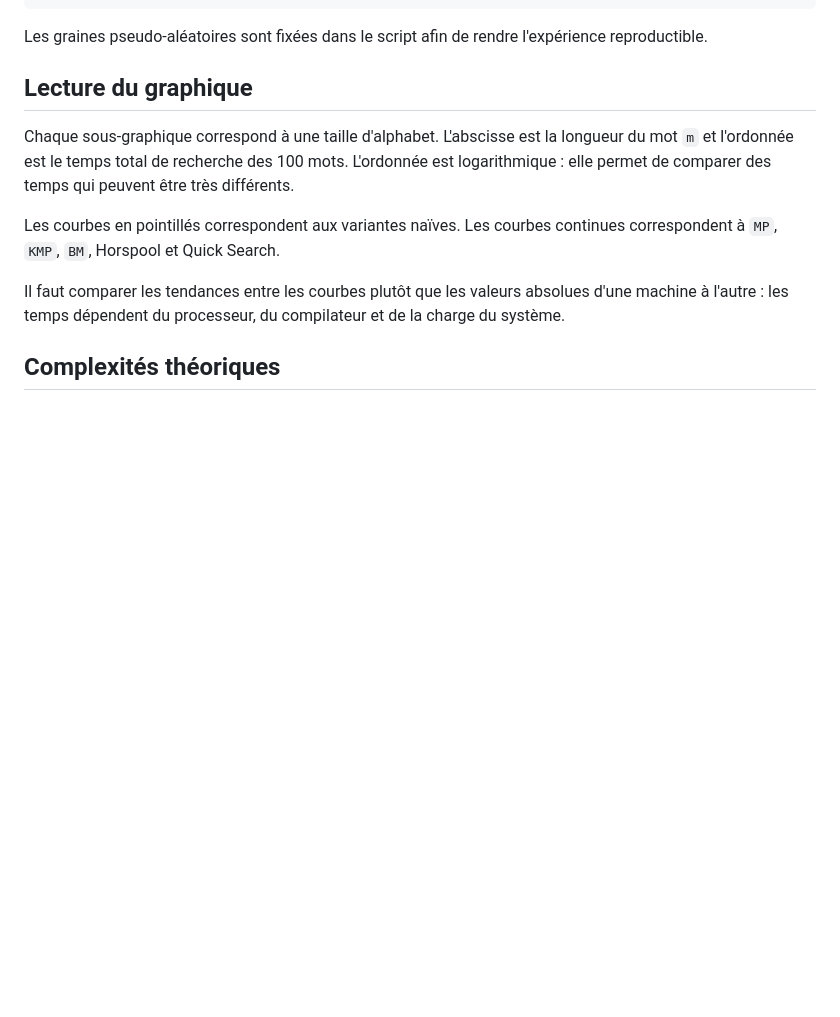
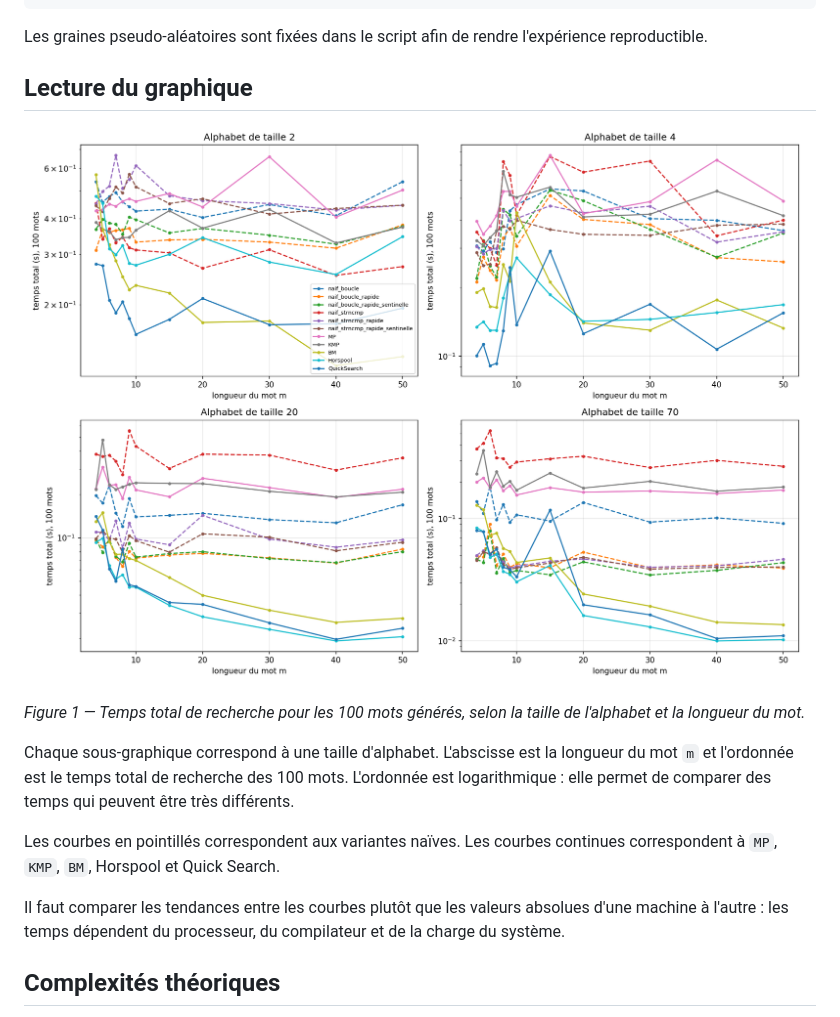
Before and after one commit to DzoBest/tp2-recherche-exacte, a Markdown page: README.md, the part around the change. Rendered like a GitHub page; pictures changed too: courbes.png; blank space fills up the shorter version.

Commit message:
docs: embed benchmark curves in README

```diff
--- a/README.md
+++ b/README.md
@@ -43,6 +43,12 @@ Les graines pseudo-aléatoires sont fixées dans le script afin de rendre
 l'expérience reproductible.
 
 ## Lecture du graphique
+
+![Comparaison des temps d'exécution des algorithmes selon la taille de
+l'alphabet et la longueur du mot](./courbes.png)
+
+*Figure 1 — Temps total de recherche pour les 100 mots générés, selon la
+taille de l'alphabet et la longueur du mot.*
 
 Chaque sous-graphique correspond à une taille d'alphabet. L'abscisse est la
 longueur du mot `m` et l'ordonnée est le temps total de recherche des
```
